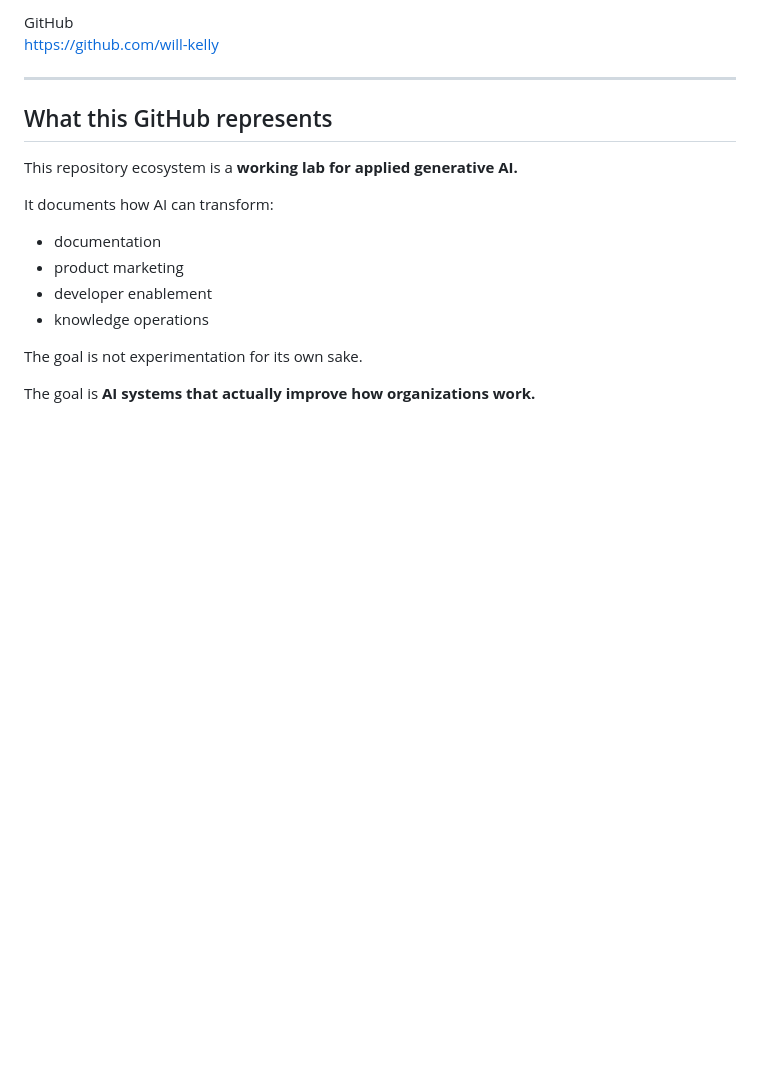
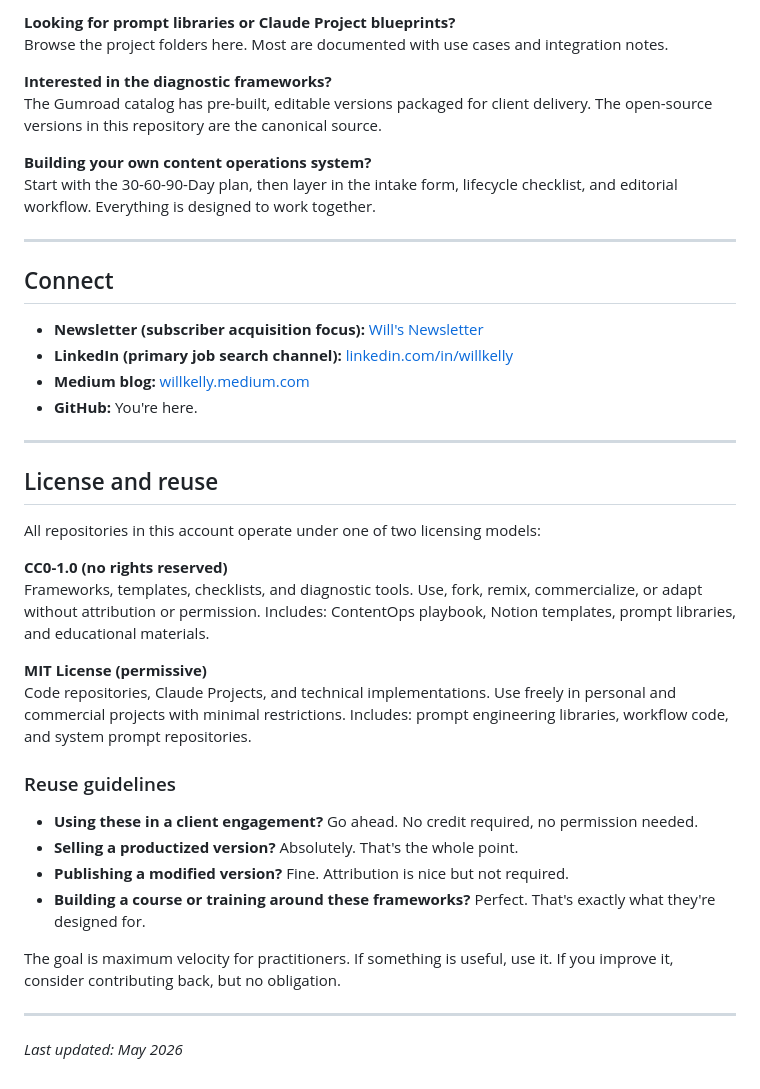
Before and after one commit to will-kelly/will-kelly, a Markdown page: README.md, the part around one of its changes. Drawn GitHub-style; blank space fills up the shorter version.

```diff
--- a/README.md
+++ b/README.md
@@ -125,25 +116,43 @@ https://linkedin.com/in/willkelly
 
-GitHub
-https://github.com/will-kelly
+**Looking for prompt libraries or Claude Project blueprints?**
+Browse the project folders here. Most are documented with use cases and integration notes.
+
+**Interested in the diagnostic frameworks?**
+The Gumroad catalog has pre-built, editable versions packaged for client delivery. The open-source versions in this repository are the canonical source.
+
+**Building your own content operations system?**
+Start with the 30-60-90-Day plan, then layer in the intake form, lifecycle checklist, and editorial workflow. Everything is designed to work together.
 
 ---
 
-## What this GitHub represents
+## Connect
 
-This repository ecosystem is a **working lab for applied generative AI.**
+- **Newsletter (subscriber acquisition focus):** [Will's Newsletter](https://willkelly.substack.com)
+- **LinkedIn (primary job search channel):** [linkedin.com/in/willkelly](https://linkedin.com/in/willkelly)
+- **Medium blog:** [willkelly.medium.com](https://willkelly.medium.com)
+- **GitHub:** You're here.
 
-It documents how AI can transform:
+---
 
-- documentation
-- product marketing
-- developer enablement
-- knowledge operations
+## License and reuse
 
-The goal is not experimentation for its own sake.
+All repositories in this account operate under one of two licensing models:
 
-The goal is **AI systems that actually improve how organizations work.**
+**CC0-1.0 (no rights reserved)**
+Frameworks, templates, checklists, and diagnostic tools. Use, fork, remix, commercialize, or adapt without attribution or permission. Includes: ContentOps playbook, Notion templates, prompt libraries, and educational materials.
 
-<!---
-will-kelly/will-kelly is a ✨ special ✨ repository because its `README.md` (this file) appears on your GitHub profile.
-You can click the Preview link to take a look at your changes.
---->
+**MIT License (permissive)**
+Code repositories, Claude Projects, and technical implementations. Use freely in personal and commercial projects with minimal restrictions. Includes: prompt engineering libraries, workflow code, and system prompt repositories.
+
+### Reuse guidelines
+
+- **Using these in a client engagement?** Go ahead. No credit required, no permission needed.
+- **Selling a productized version?** Absolutely. That's the whole point.
+- **Publishing a modified version?** Fine. Attribution is nice but not required.
+- **Building a course or training around these frameworks?** Perfect. That's exactly what they're designed for.
+
+The goal is maximum velocity for practitioners. If something is useful, use it. If you improve it, consider contributing back, but no obligation.
+
+---
+
+*Last updated: May 2026*
```
Also changed, not shown: other parts of README.md (+76 -85 lines).
